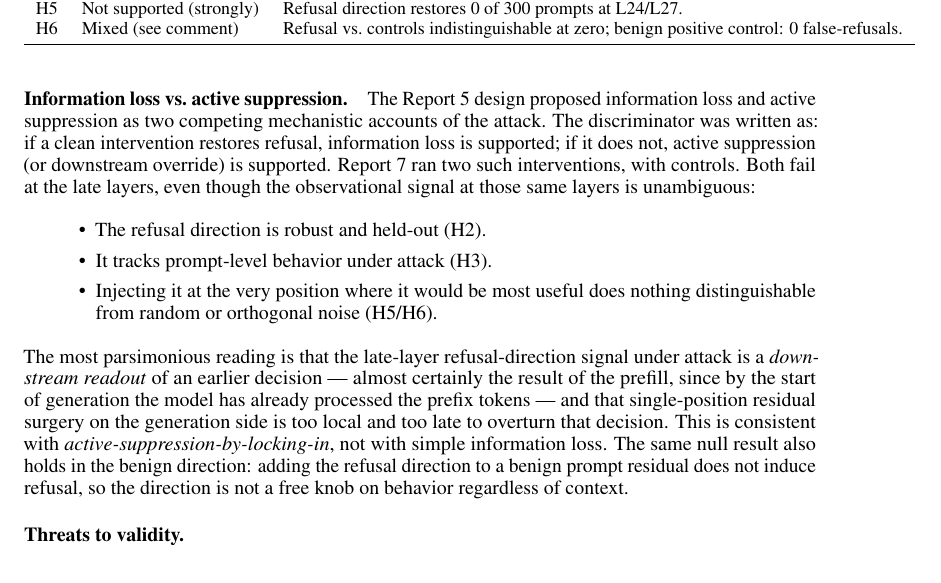
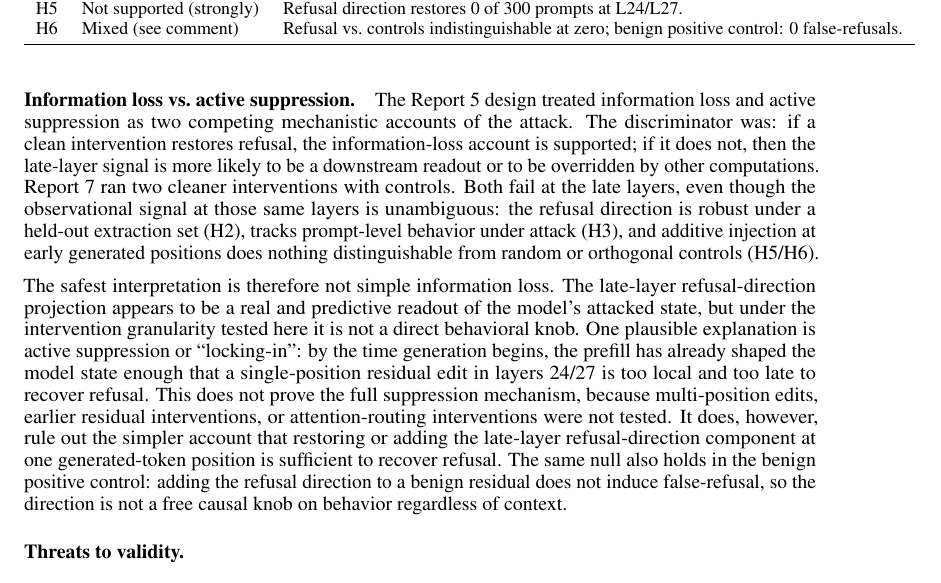
Before and after one commit to Deva-1903/refusal-decay, a LaTeX document (report7/report7.tex): part of page 8 of 9, cut so that both start at the same text. Compiled offline with pdfLaTeX.

Commit message:
report7: soften active-suppression paragraph
Keeps active-suppression as the headline interpretation but explicitly
acknowledges that only this specific intervention granularity (single-
position, late-layer, residual edit) is ruled out; multi-position,
earlier-layer, or attention-routing interventions remain untested.

Per author request — same conclusion, more defensible framing.

```diff
--- a/report7/report7.tex
+++ b/report7/report7.tex
@@ -518,31 +518,34 @@
 \end{table}
 
 \paragraph{Information loss vs.\ active suppression.}
-The Report~5 design proposed information loss and active suppression as
-two competing mechanistic accounts of the attack. The discriminator was
-written as: if a clean intervention restores refusal, information loss is
-supported; if it does not, active suppression (or downstream override) is
-supported. Report~7 ran two such interventions, with controls. Both fail
-at the late layers, even though the observational signal at those same
-layers is unambiguous:
+The Report~5 design treated information loss and active suppression as two
+competing mechanistic accounts of the attack. The discriminator was: if a
+clean intervention restores refusal, the information-loss account is
+supported; if it does not, then the late-layer signal is more likely to be
+a downstream readout or to be overridden by other computations. Report~7
+ran two cleaner interventions with controls. Both fail at the late layers,
+even though the observational signal at those same layers is unambiguous:
+the refusal direction is robust under a held-out extraction set (H2),
+tracks prompt-level behavior under attack (H3), and additive injection at
+early generated positions does nothing distinguishable from random or
+orthogonal controls (H5/H6).
 
-\begin{itemize}
-\item The refusal direction is robust and held-out (H2).
-\item It tracks prompt-level behavior under attack (H3).
-\item Injecting it at the very position where it would be most useful does
-  nothing distinguishable from random or orthogonal noise (H5/H6).
-\end{itemize}
-
-The most parsimonious reading is that the late-layer refusal-direction
-signal under attack is a \emph{downstream readout} of an earlier decision
---- almost certainly the result of the prefill, since by the start of
-generation the model has already processed the prefix tokens --- and that
-single-position residual surgery on the generation side is too local and
-too late to overturn that decision. This is consistent with
-\emph{active-suppression-by-locking-in}, not with simple information loss.
-The same null result also holds in the benign direction: adding the
-refusal direction to a benign prompt residual does not induce refusal, so
-the direction is not a free knob on behavior regardless of context.
+The safest interpretation is therefore not simple information loss. The
+late-layer refusal-direction projection appears to be a real and
+predictive readout of the model's attacked state, but under the
+intervention granularity tested here it is not a direct behavioral knob.
+One plausible explanation is active suppression or
+``locking-in'': by the time generation begins, the prefill has already
+shaped the model state enough that a single-position residual edit in
+layers 24/27 is too local and too late to recover refusal. This does not
+prove the full suppression mechanism, because multi-position edits,
+earlier residual interventions, or attention-routing interventions were
+not tested. It does, however, rule out the simpler account that restoring
+or adding the late-layer refusal-direction component at one generated-token
+position is sufficient to recover refusal. The same null also holds in the
+benign positive control: adding the refusal direction to a benign
+residual does not induce false-refusal, so the direction is not a free
+causal knob on behavior regardless of context.
 
 \paragraph{Threats to validity.}
 \begin{itemize}
```
Also changed, not shown: report7/report7.pdf.
